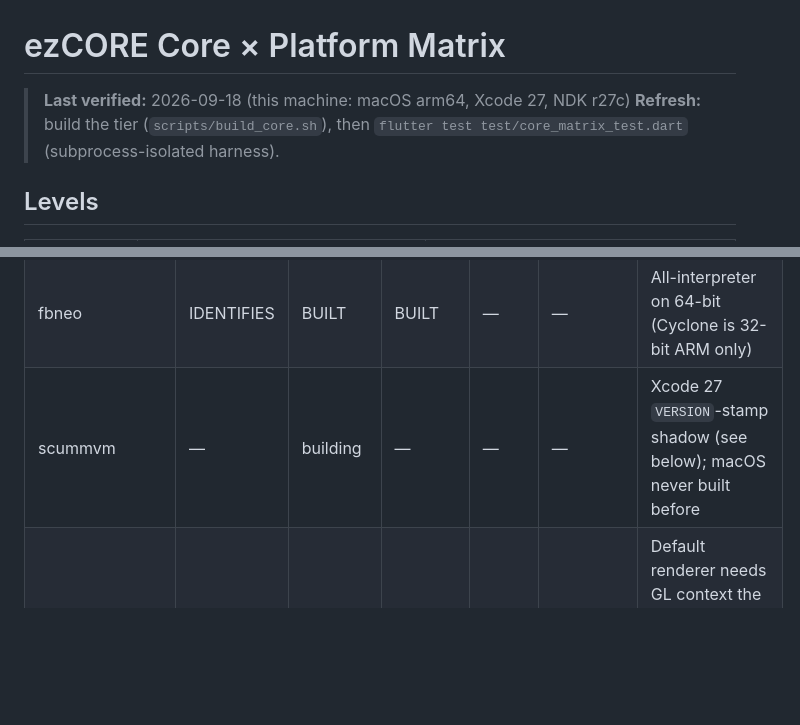
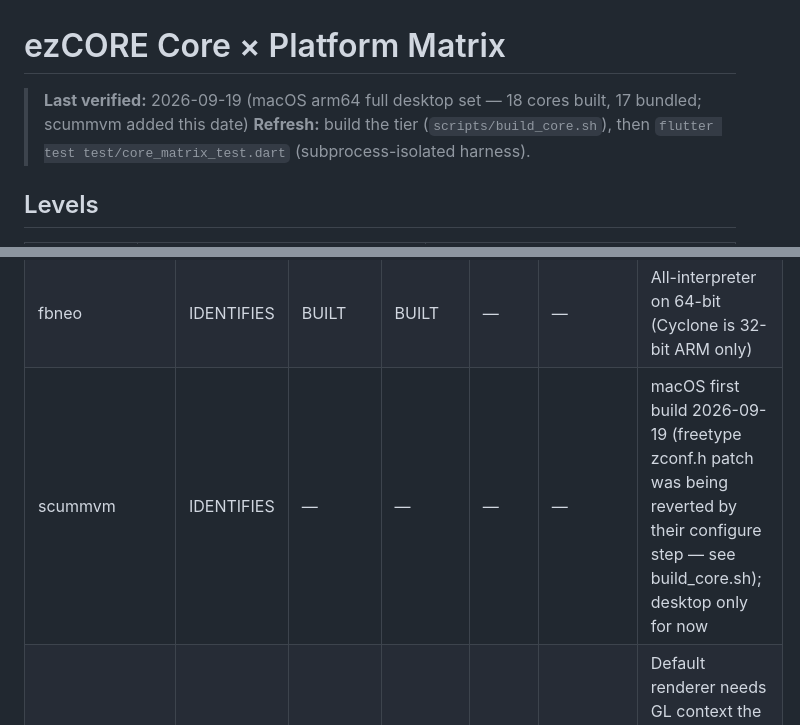
Before and after one commit to 0xJ1nn/ezcore, a Markdown page: docs/MATRIX.md, 2 parts joined by grey strips. Drawn GitHub-style; blank space fills up the shorter version.

```diff
--- a/docs/MATRIX.md
+++ b/docs/MATRIX.md
@@ -1,6 +1,6 @@
 # ezCORE Core × Platform Matrix
 
-> **Last verified:** 2026-09-18 (this machine: macOS arm64, Xcode 27, NDK r27c)
+> **Last verified:** 2026-09-19 (macOS arm64 full desktop set — 18 cores built, 17 bundled; scummvm added this date)
 > **Refresh:** build the tier (`scripts/build_core.sh`), then
 > `flutter test test/core_matrix_test.dart` (subprocess-isolated harness).
 
@@ -33,7 +33,7 @@ enforces; `TIER_IOS` excludes JIT-default cores until flags are verified).
 | beetle_pce | IDENTIFIES | BUILT | BUILT | — | — | Android needed `-lrt` wrapper (NDK has no librt) |
 | dosbox_pure | IDENTIFIES | BUILT | BUILT | — | — | Android needed `ISMAC=` + NDK `STRIP`; all-interpreter (perf caveat) |
 | fbneo | IDENTIFIES | BUILT | BUILT | — | — | All-interpreter on 64-bit (Cyclone is 32-bit ARM only) |
-| scummvm | — | building | — | — | — | Xcode 27 `VERSION`-stamp shadow (see below); macOS never built before |
+| scummvm | IDENTIFIES | — | — | — | — | macOS first build 2026-09-19 (freetype zconf.h patch was being reverted by their configure step — see build_core.sh); desktop only for now |
 | swanstation | IDENTIFIES | — | — | — | — | Default renderer needs GL context the runtime doesn't provide; frames unverified |
 | mupen64plus | IDENTIFIES | — | — | — | — | Same GL caveat (Angrylion path needs core options = ABI v2) |
 | melonds | IDENTIFIES | — | — | — | — | Same GL caveat (software renderer needs core options) |
```
Also changed, not shown: README.md (+10 -0 lines), docs/INSTALL.md (+3 -0 lines), docs/images/library-empty.png (added), docs/images/library.png (added), docs/images/settings.png (added), docs/images/systems.png (added), docs/images/time-capsule.png (added), 7 other files.
